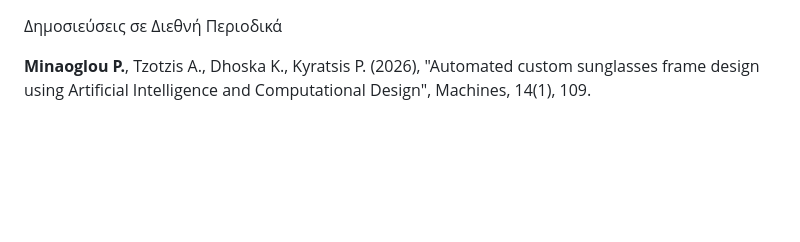
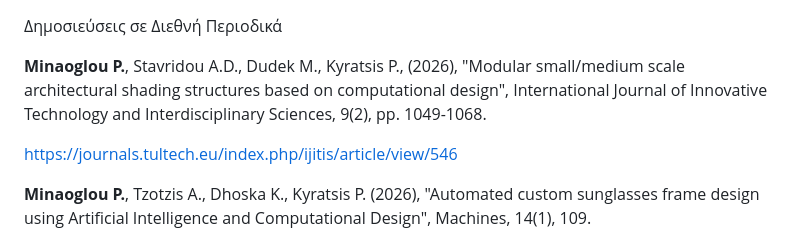
Before and after one commit to pro-minaoglou/main, a Markdown page: data.md, the part around the change. Drawn GitHub-style; blank space fills up the shorter version.

```diff
--- a/data.md
+++ b/data.md
@@ -1,4 +1,8 @@
 Δημοσιεύσεις σε Διεθνή Περιοδικά
+
+&#x09;**Minaoglou P.**, Stavridou A.D., Dudek M., Kyratsis P., (2026), "Modular small/medium scale architectural shading structures based on computational design", International Journal of Innovative Technology and Interdisciplinary Sciences, 9(2), pp. 1049-1068.
+
+&#x09;  https://journals.tultech.eu/index.php/ijitis/article/view/546
 
 &#x09;**Minaoglou P.**, Tzotzis A., Dhoska K., Kyratsis P. (2026), "Automated custom sunglasses frame design using Artificial Intelligence and Computational Design", Machines, 14(1), 109.
 
```
